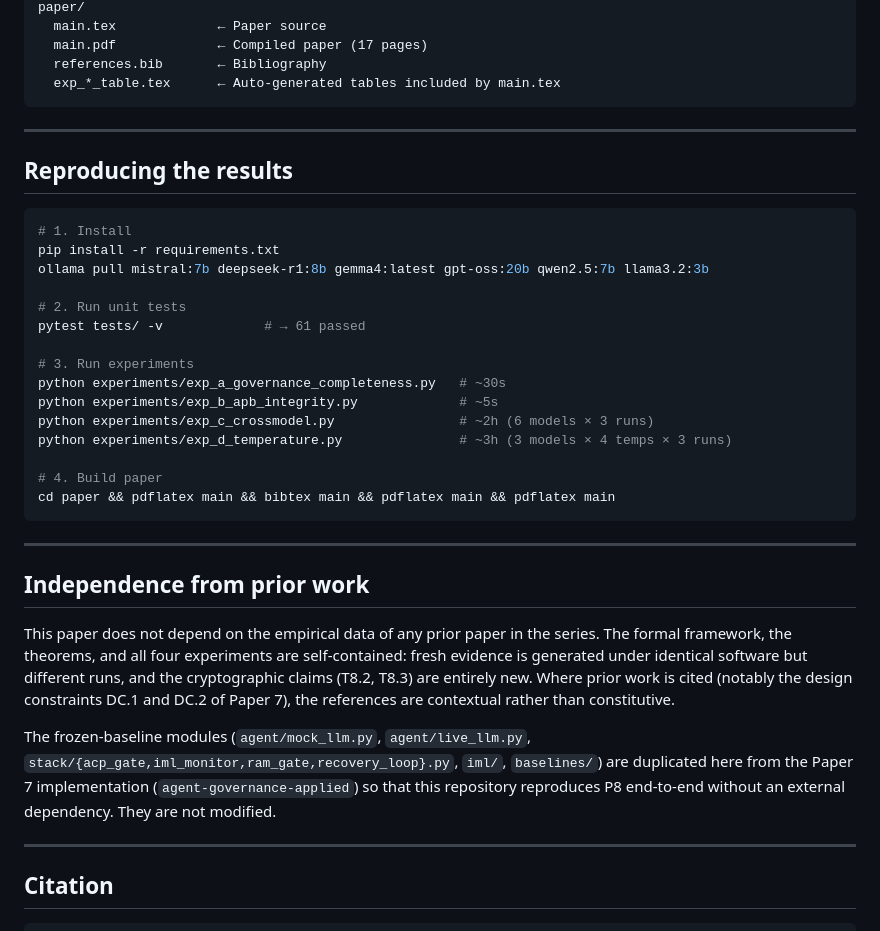
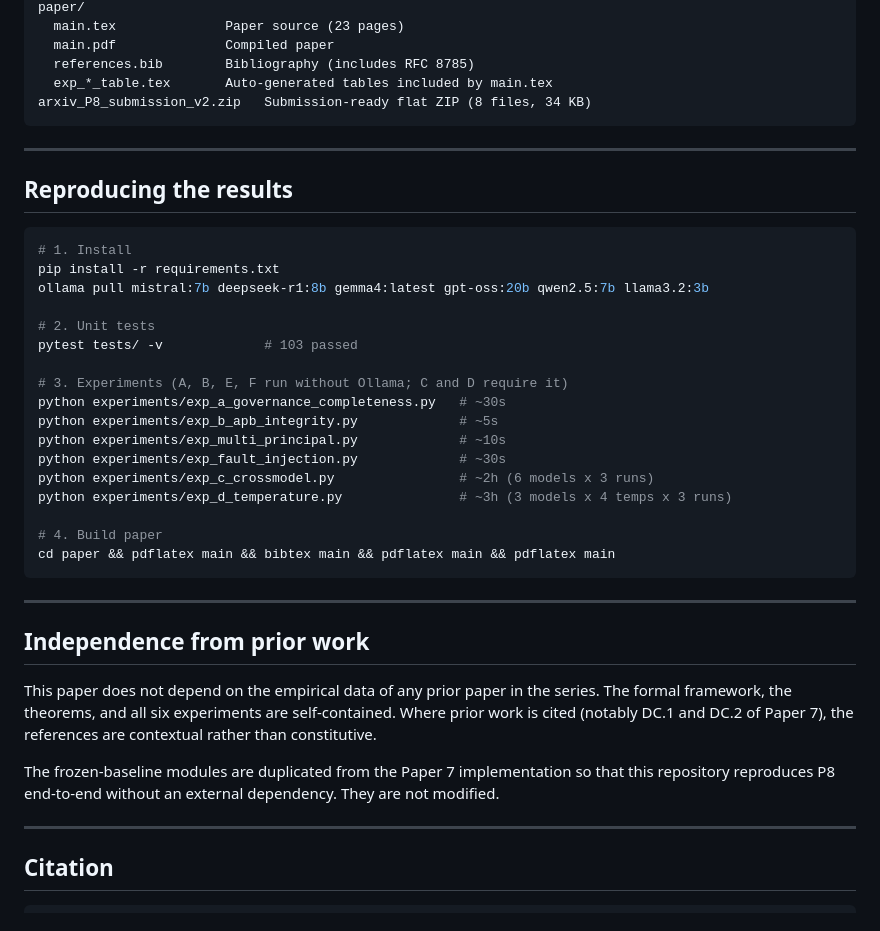
Before and after one commit to chelof100/identity-bound-governance, a Markdown page: README.md, the part around one of its changes. Rendered like a GitHub page.

````diff
--- a/README.md
+++ b/README.md
@@ -107,8 +133,9 @@ results/               ← Experimental outputs (committed)
 paper/
-  main.tex             ← Paper source
-  main.pdf             ← Compiled paper (17 pages)
-  references.bib       ← Bibliography
-  exp_*_table.tex      ← Auto-generated tables included by main.tex
+  main.tex              Paper source (23 pages)
+  main.pdf              Compiled paper
+  references.bib        Bibliography (includes RFC 8785)
+  exp_*_table.tex       Auto-generated tables included by main.tex
+arxiv_P8_submission_v2.zip   Submission-ready flat ZIP (8 files, 34 KB)
 ```
 
 ---
@@ -120,14 +147,16 @@ paper/
 pip install -r requirements.txt
 ollama pull mistral:7b deepseek-r1:8b gemma4:latest gpt-oss:20b qwen2.5:7b llama3.2:3b
 
-# 2. Run unit tests
-pytest tests/ -v             # → 61 passed
+# 2. Unit tests
+pytest tests/ -v             # 103 passed
 
-# 3. Run experiments
+# 3. Experiments (A, B, E, F run without Ollama; C and D require it)
 python experiments/exp_a_governance_completeness.py   # ~30s
 python experiments/exp_b_apb_integrity.py             # ~5s
-python experiments/exp_c_crossmodel.py                # ~2h (6 models × 3 runs)
-python experiments/exp_d_temperature.py               # ~3h (3 models × 4 temps × 3 runs)
+python experiments/exp_multi_principal.py             # ~10s
+python experiments/exp_fault_injection.py             # ~30s
+python experiments/exp_c_crossmodel.py                # ~2h (6 models x 3 runs)
+python experiments/exp_d_temperature.py               # ~3h (3 models x 4 temps x 3 runs)
 
 # 4. Build paper
 cd paper && pdflatex main && bibtex main && pdflatex main && pdflatex main
@@ -138,18 +167,13 @@ cd paper && pdflatex main && bibtex main && pdflatex main && pdflatex main
 ## Independence from prior work
 
 This paper does not depend on the empirical data of any prior paper in
-the series. The formal framework, the theorems, and all four experiments
-are self-contained: fresh evidence is generated under identical software
-but different runs, and the cryptographic claims (T8.2, T8.3) are
-entirely new. Where prior work is cited (notably the design constraints
-DC.1 and DC.2 of Paper 7), the references are contextual rather than
-constitutive.
+the series. The formal framework, the theorems, and all six experiments
+are self-contained. Where prior work is cited (notably DC.1 and DC.2 of
+Paper 7), the references are contextual rather than constitutive.
 
-The frozen-baseline modules (`agent/mock_llm.py`, `agent/live_llm.py`,
-`stack/{acp_gate,iml_monitor,ram_gate,recovery_loop}.py`, `iml/`,
-`baselines/`) are duplicated here from the Paper 7 implementation
-(`agent-governance-applied`) so that this repository reproduces P8
-end-to-end without an external dependency. They are not modified.
+The frozen-baseline modules are duplicated from the Paper 7 implementation
+so that this repository reproduces P8 end-to-end without an external
+dependency. They are not modified.
 
 ---
 
````
Also changed, not shown: other parts of README.md (+68 -42 lines).
